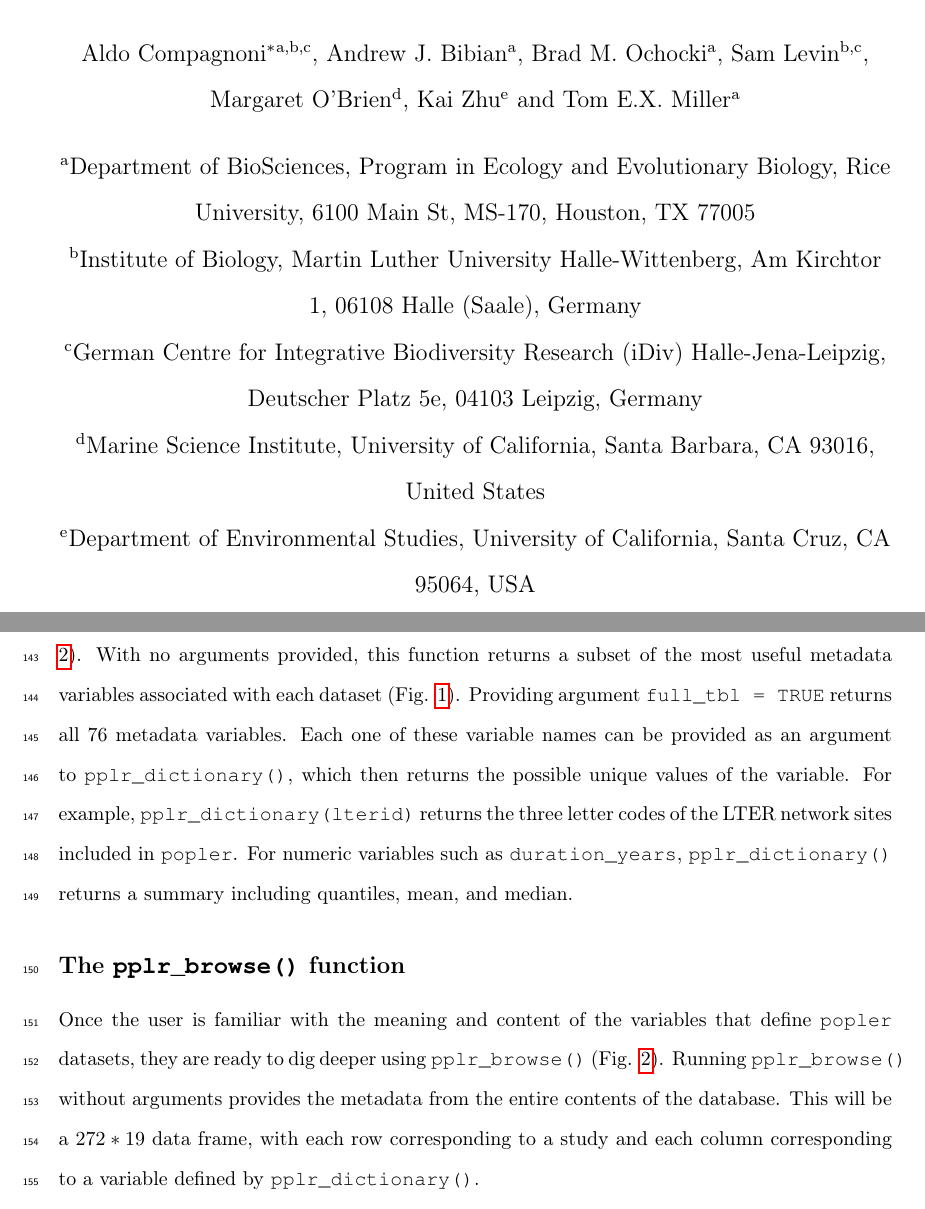
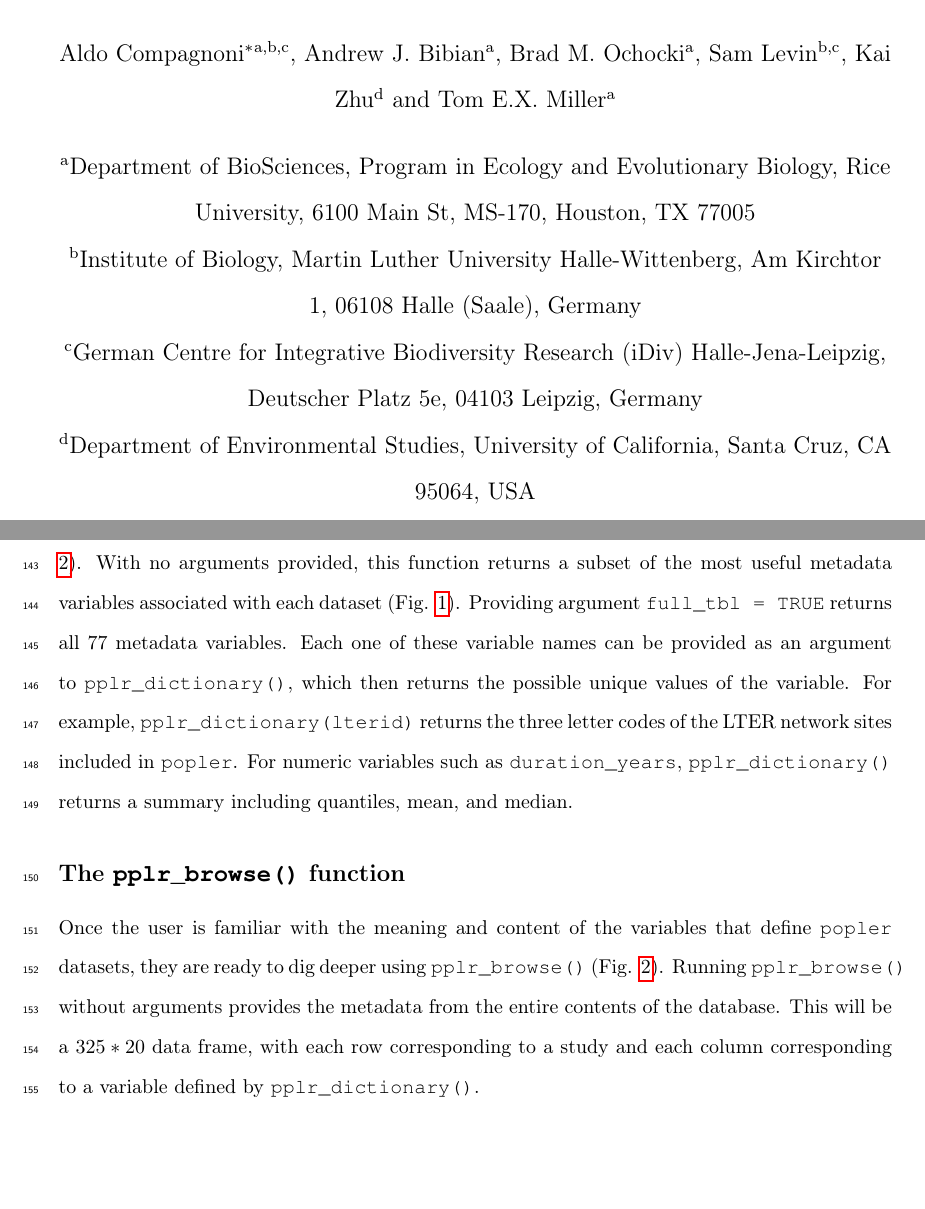
Before and after one commit to texmiller/popler-ms, a LaTeX document (popler_ms.tex): two parts of pages 1 and 9 of 20, joined at a grey line, cut so that both start at the same text, the shorter picture padded with empty space. Compiled offline with pdfLaTeX.

Commit message:
Remove O'Brien (decided to opt out)

```diff
--- a/popler_ms.tex
+++ b/popler_ms.tex
@@ -72,15 +72,13 @@
 \author[a]{Andrew J. Bibian}
 \author[a]{Brad M. Ochocki}
 \author[b,c]{Sam Levin}
-\author[d]{Margaret O'Brien}
-\author[e]{Kai Zhu}
+\author[d]{Kai Zhu}
 \author[a]{Tom E.X. Miller}
 
 \affil[a]{Department of BioSciences, Program in Ecology and Evolutionary Biology, Rice University, 6100 Main St, MS-170, Houston, TX 77005}
 \affil[b]{Institute of Biology, Martin Luther University Halle-Wittenberg, Am Kirchtor 1, 06108 Halle (Saale), Germany}
 \affil[c]{German Centre for Integrative Biodiversity Research (iDiv) Halle-Jena-Leipzig, Deutscher Platz 5e, 04103 Leipzig, Germany}
-\affil[d]{Marine Science Institute, University of California, Santa Barbara, CA 93016, United States}
-\affil[e]{Department of Environmental Studies, University of California, Santa Cruz, CA 95064, USA}
+\affil[d]{Department of Environmental Studies, University of California, Santa Cruz, CA 95064, USA}
 
 \renewcommand\Authands{ and }
 \date{Running headline: The \texttt{popler} database and R package}
@@ -164,10 +162,10 @@ The metadata table (Table S2) provides information on temporal and spatial repli
 The \texttt{popler} \texttt{R} package consists of three core functions that allow users to browse and retrieve data from the database (Fig. \ref{Fig:pack_funs}). In order of intended use, these functions are: \texttt{pplr\textunderscore dictionary()}, \texttt{pplr\textunderscore browse()}, and \texttt{pplr\textunderscore get\textunderscore data()}.
 
 \subsection*{The \texttt{pplr\textunderscore dictionary()} function}
-The dictionary function is a good place for new users to begin working with \texttt{popler} (Fig. \ref{Fig:pack_funs}). With no arguments provided, this function returns a subset of the most useful metadata variables associated with each  dataset (Fig. \ref{Fig:schema}). Providing argument \texttt{full\textunderscore tbl = TRUE} returns all 76 metadata variables. Each one of these variable names can be provided as an argument to \texttt{pplr\textunderscore dictionary()}, which then returns the possible unique values of the variable. For example, \texttt{pplr\textunderscore dictionary(lterid)} returns the three letter codes of the LTER network sites included in \texttt{popler}. For numeric variables such as \texttt{duration\textunderscore years}, \texttt{pplr\textunderscore dictionary()} returns a summary including quantiles, mean, and median.
+The dictionary function is a good place for new users to begin working with \texttt{popler} (Fig. \ref{Fig:pack_funs}). With no arguments provided, this function returns a subset of the most useful metadata variables associated with each  dataset (Fig. \ref{Fig:schema}). Providing argument \texttt{full\textunderscore tbl = TRUE} returns all 77 metadata variables. Each one of these variable names can be provided as an argument to \texttt{pplr\textunderscore dictionary()}, which then returns the possible unique values of the variable. For example, \texttt{pplr\textunderscore dictionary(lterid)} returns the three letter codes of the LTER network sites included in \texttt{popler}. For numeric variables such as \texttt{duration\textunderscore years}, \texttt{pplr\textunderscore dictionary()} returns a summary including quantiles, mean, and median.
 
 \subsection*{The \texttt{pplr\textunderscore browse()} function}
-Once the user is familiar with the meaning and content of the variables that define \texttt{popler} datasets, they are ready to dig deeper using \texttt{pplr\textunderscore browse()} (Fig. \ref{Fig:pack_funs}). Running \texttt{pplr\textunderscore browse()} without arguments provides the metadata from the entire contents of the database. This will be a $272 * 19$ data frame, with each row corresponding to a study and each column corresponding to a variable defined by \texttt{pplr\textunderscore dictionary()}.
+Once the user is familiar with the meaning and content of the variables that define \texttt{popler} datasets, they are ready to dig deeper using \texttt{pplr\textunderscore browse()} (Fig. \ref{Fig:pack_funs}). Running \texttt{pplr\textunderscore browse()} without arguments provides the metadata from the entire contents of the database. This will be a $325 * 20$ data frame, with each row corresponding to a study and each column corresponding to a variable defined by \texttt{pplr\textunderscore dictionary()}.
 
 The full strength of \texttt{pplr\textunderscore browse()} is achieved by subsetting studies according to desired criteria using logical expressions. For example, the user might want to consider only studies whose duration is 30 years or greater, which can be subsetted with:
 \begin{knitrout}
```
Also changed, not shown: popler_ms-concordance.tex (+1 -1 lines), popler_ms.pdf, popler_ms.tex (4 more changed lines), 3 other files.
